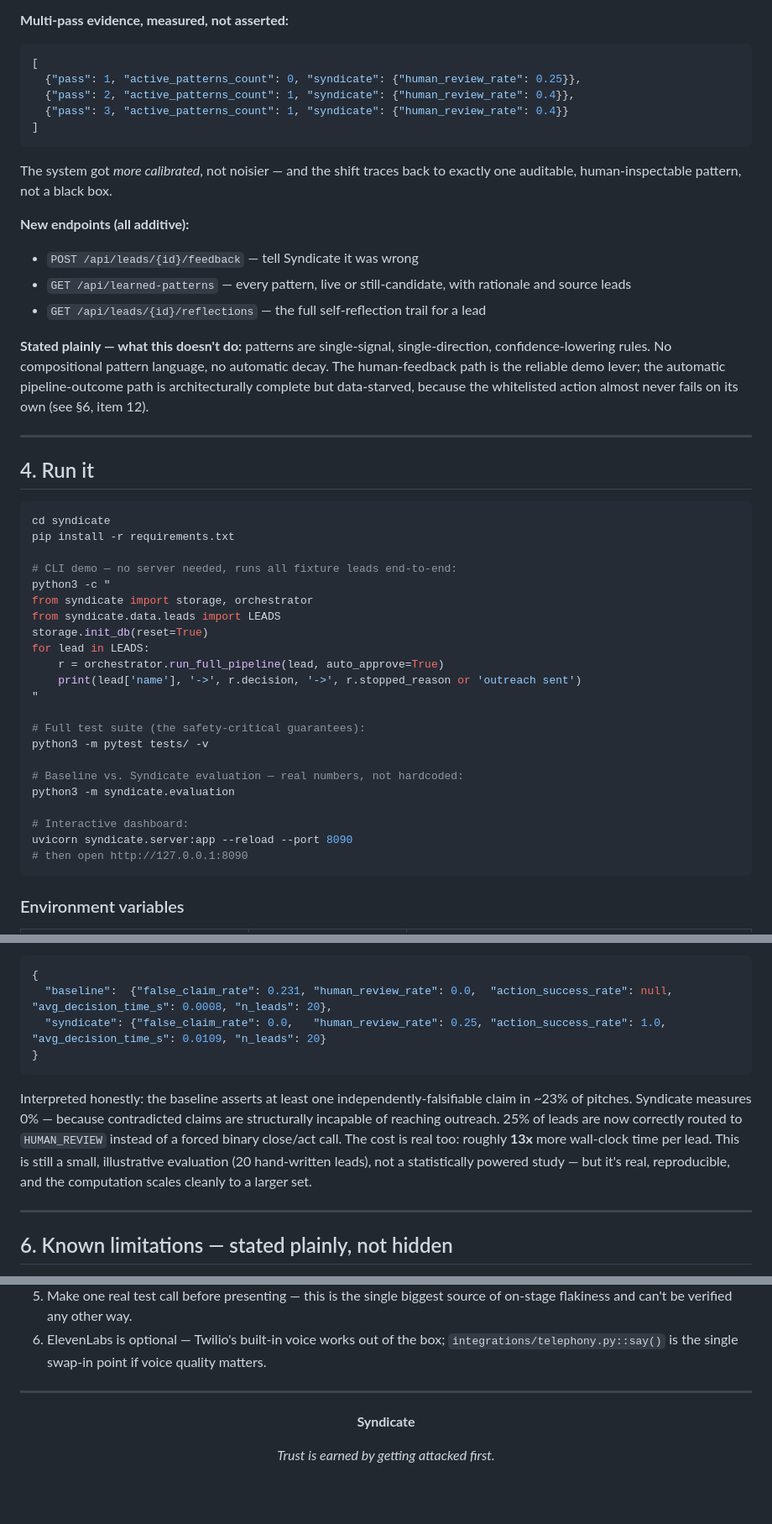
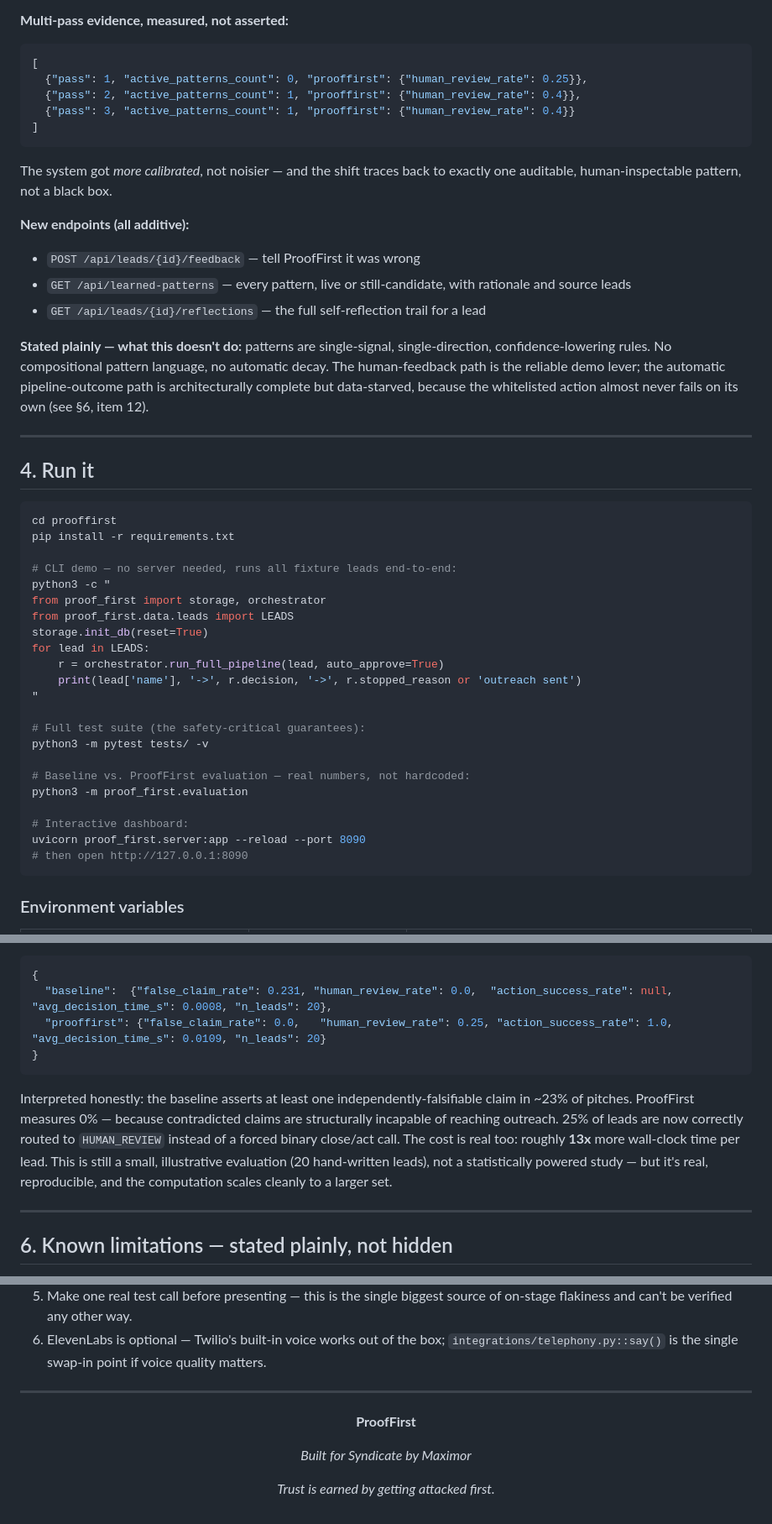
Before and after one commit to Akkshita06/ProofFirst, a Markdown page: README.md, 3 parts joined by grey strips. Shown at 84% size. GitHub-like rendering; blank space fills up the shorter version.

````diff
--- a/README.md
+++ b/README.md
@@ -102,16 +103,16 @@ Everything above is a deterministic, thoroughly tested pipeline — but static.
 
 ```json
 [
-  {"pass": 1, "active_patterns_count": 0, "syndicate": {"human_review_rate": 0.25}},
-  {"pass": 2, "active_patterns_count": 1, "syndicate": {"human_review_rate": 0.4}},
-  {"pass": 3, "active_patterns_count": 1, "syndicate": {"human_review_rate": 0.4}}
+  {"pass": 1, "active_patterns_count": 0, "prooffirst": {"human_review_rate": 0.25}},
+  {"pass": 2, "active_patterns_count": 1, "prooffirst": {"human_review_rate": 0.4}},
+  {"pass": 3, "active_patterns_count": 1, "prooffirst": {"human_review_rate": 0.4}}
 ]
 ```
 
 The system got *more calibrated*, not noisier — and the shift traces back to exactly one auditable, human-inspectable pattern, not a black box.
 
 **New endpoints (all additive):**
-- `POST /api/leads/{id}/feedback` — tell Syndicate it was wrong
+- `POST /api/leads/{id}/feedback` — tell ProofFirst it was wrong
 - `GET /api/learned-patterns` — every pattern, live or still-candidate, with rationale and source leads
 - `GET /api/leads/{id}/reflections` — the full self-reflection trail for a lead
 
@@ -122,13 +123,13 @@ The system got *more calibrated*, not noisier — and the shift traces back to e
 ## 4. Run it
 
 ```bash
-cd syndicate
+cd prooffirst
 pip install -r requirements.txt
 
 # CLI demo — no server needed, runs all fixture leads end-to-end:
 python3 -c "
-from syndicate import storage, orchestrator
-from syndicate.data.leads import LEADS
+from proof_first import storage, orchestrator
+from proof_first.data.leads import LEADS
 storage.init_db(reset=True)
 for lead in LEADS:
     r = orchestrator.run_full_pipeline(lead, auto_approve=True)
@@ -138,11 +139,11 @@ for lead in LEADS:
 # Full test suite (the safety-critical guarantees):
 python3 -m pytest tests/ -v
 
-# Baseline vs. Syndicate evaluation — real numbers, not hardcoded:
-python3 -m syndicate.evaluation
+# Baseline vs. ProofFirst evaluation — real numbers, not hardcoded:
+python3 -m proof_first.evaluation
 
 # Interactive dashboard:
-uvicorn syndicate.server:app --reload --port 8090
+uvicorn proof_first.server:app --reload --port 8090
 # then open http://127.0.0.1:8090
 ```
 
@@ -178,11 +179,11 @@ No Maps, ElevenLabs, BigQuery, or Gmail credentials required — those dependenc
 ```json
 {
   "baseline":  {"false_claim_rate": 0.231, "human_review_rate": 0.0,  "action_success_rate": null, "avg_decision_time_s": 0.0008, "n_leads": 20},
-  "syndicate": {"false_claim_rate": 0.0,   "human_review_rate": 0.25, "action_success_rate": 1.0,  "avg_decision_time_s": 0.0109, "n_leads": 20}
+  "prooffirst": {"false_claim_rate": 0.0,   "human_review_rate": 0.25, "action_success_rate": 1.0,  "avg_decision_time_s": 0.0109, "n_leads": 20}
 }
 ```
 
-Interpreted honestly: the baseline asserts at least one independently-falsifiable claim in ~23% of pitches. Syndicate measures 0% — because contradicted claims are structurally incapable of reaching outreach. 25% of leads are now correctly routed to `HUMAN_REVIEW` instead of a forced binary close/act call. The cost is real too: roughly **13x** more wall-clock time per lead. This is still a small, illustrative evaluation (20 hand-written leads), not a statistically powered study — but it's real, reproducible, and the computation scales cleanly to a larger set.
+Interpreted honestly: the baseline asserts at least one independently-falsifiable claim in ~23% of pitches. ProofFirst measures 0% — because contradicted claims are structurally incapable of reaching outreach. 25% of leads are now correctly routed to `HUMAN_REVIEW` instead of a forced binary close/act call. The cost is real too: roughly **13x** more wall-clock time per lead. This is still a small, illustrative evaluation (20 hand-written leads), not a statistically powered study — but it's real, reproducible, and the computation scales cleanly to a larger set.
 
 ---
 
@@ -259,7 +260,9 @@ Thresholds: ±15% quantity, $500 order-value delta, 7-day follow-up shift, 3-day
 
 <div align="center">
 
-**Syndicate**
+**ProofFirst**
+
+*Built for Syndicate by Maximor*
 
 *Trust is earned by getting attacked first.*
 
````
Also changed, not shown: other parts of README.md (+10 -9 lines).
